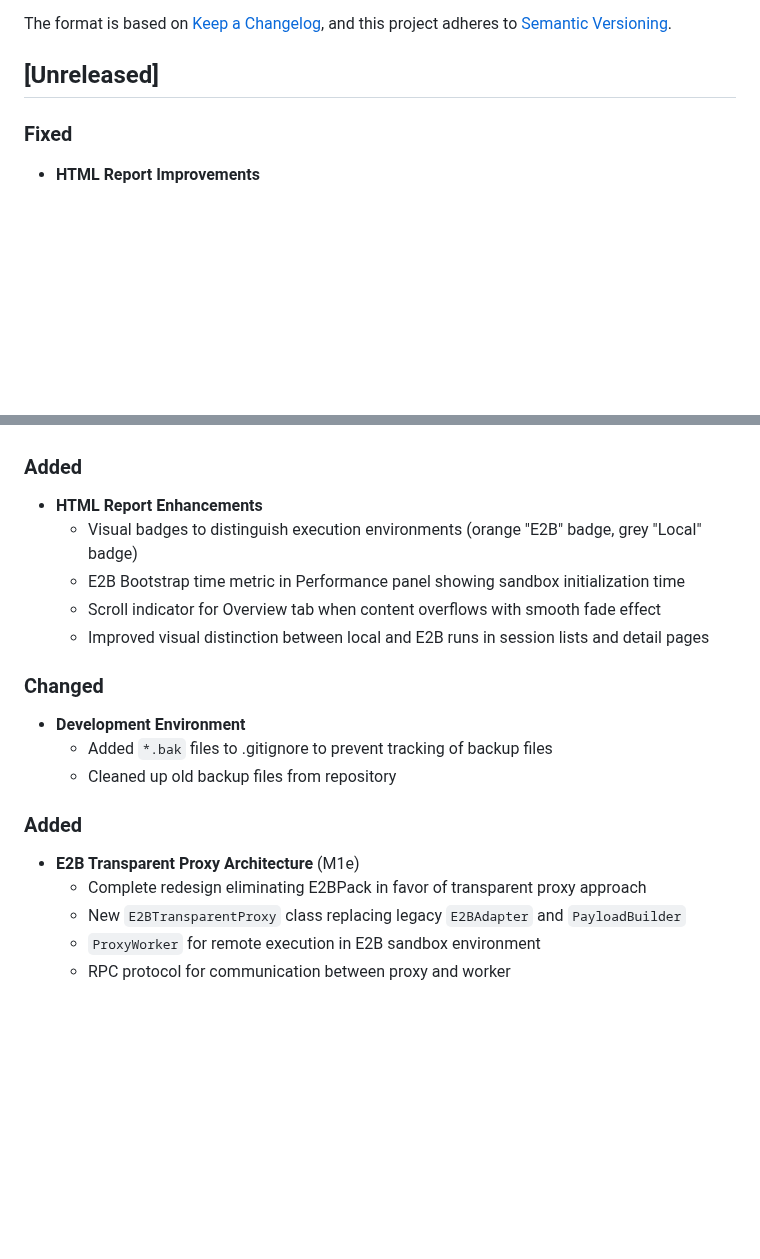
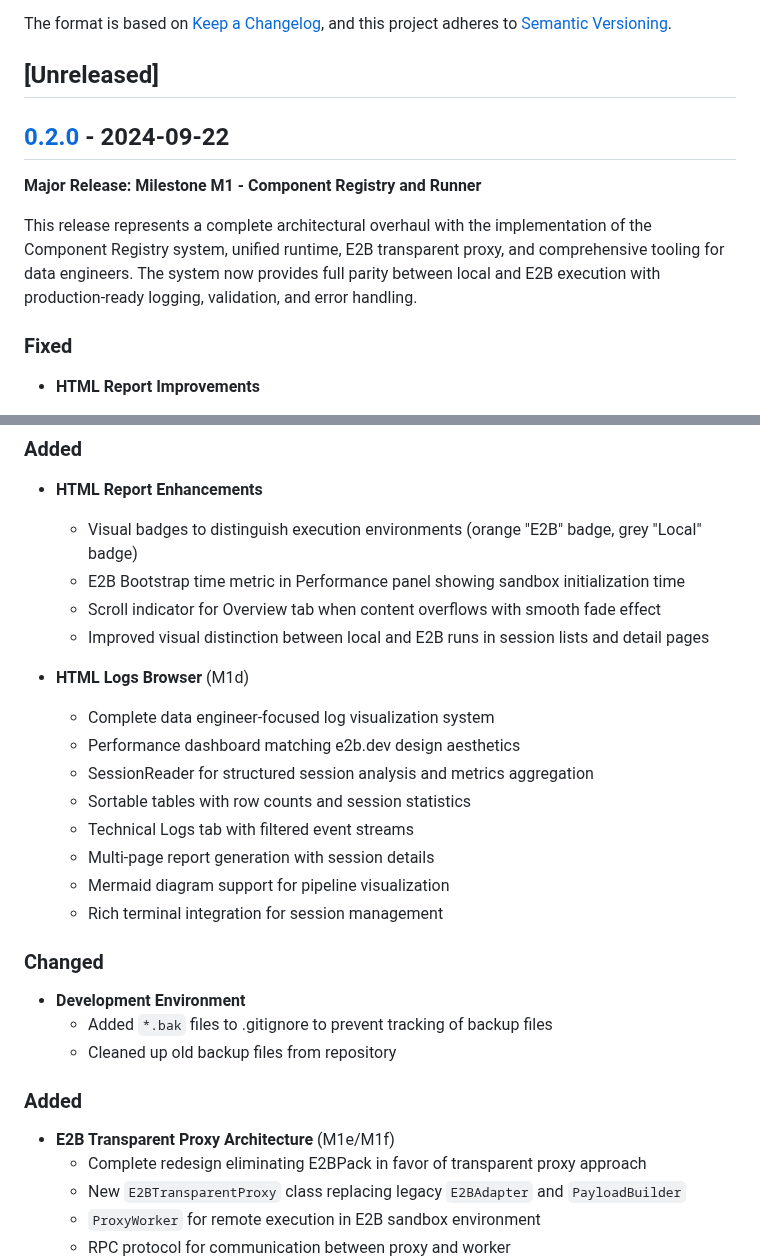
Before and after one commit to keboola/osiris, a Markdown page: CHANGELOG.md, 2 parts joined by grey strips. Rendered like a GitHub page; blank space fills up the shorter version.

Commit message:
docs: prepare CHANGELOG for v0.2.0 release (Milestone M1)
- Add M1d HTML Logs Browser documentation
- Mark as version 0.2.0 for major architectural changes
- Add release summary highlighting Component Registry and Runner milestone

```diff
--- a/CHANGELOG.md
+++ b/CHANGELOG.md
@@ -6,6 +6,12 @@ The format is based on [Keep a Changelog](https://keepachangelog.com/en/1.0.0/),
 and this project adheres to [Semantic Versioning](https://semver.org/spec/v2.0.0.html).
 
 ## [Unreleased]
+
+## [0.2.0] - 2024-09-22
+
+**Major Release: Milestone M1 - Component Registry and Runner**
+
+This release represents a complete architectural overhaul with the implementation of the Component Registry system, unified runtime, E2B transparent proxy, and comprehensive tooling for data engineers. The system now provides full parity between local and E2B execution with production-ready logging, validation, and error handling.
 
 ### Fixed
 - **HTML Report Improvements**
@@ -42,13 +48,23 @@ and this project adheres to [Semantic Versioning](https://semver.org/spec/v2.0.0
   - Scroll indicator for Overview tab when content overflows with smooth fade effect
   - Improved visual distinction between local and E2B runs in session lists and detail pages
 
+- **HTML Logs Browser** (M1d)
+  - Complete data engineer-focused log visualization system
+  - Performance dashboard matching e2b.dev design aesthetics
+  - SessionReader for structured session analysis and metrics aggregation
+  - Sortable tables with row counts and session statistics
+  - Technical Logs tab with filtered event streams
+  - Multi-page report generation with session details
+  - Mermaid diagram support for pipeline visualization
+  - Rich terminal integration for session management
+
 ### Changed
 - **Development Environment**
   - Added `*.bak` files to .gitignore to prevent tracking of backup files
   - Cleaned up old backup files from repository
 
 ### Added
-- **E2B Transparent Proxy Architecture** (M1e)
+- **E2B Transparent Proxy Architecture** (M1e/M1f)
   - Complete redesign eliminating E2BPack in favor of transparent proxy approach
   - New `E2BTransparentProxy` class replacing legacy `E2BAdapter` and `PayloadBuilder`
   - `ProxyWorker` for remote execution in E2B sandbox environment
```
Also changed, not shown: other parts of CHANGELOG.md (+1 -0 lines).
